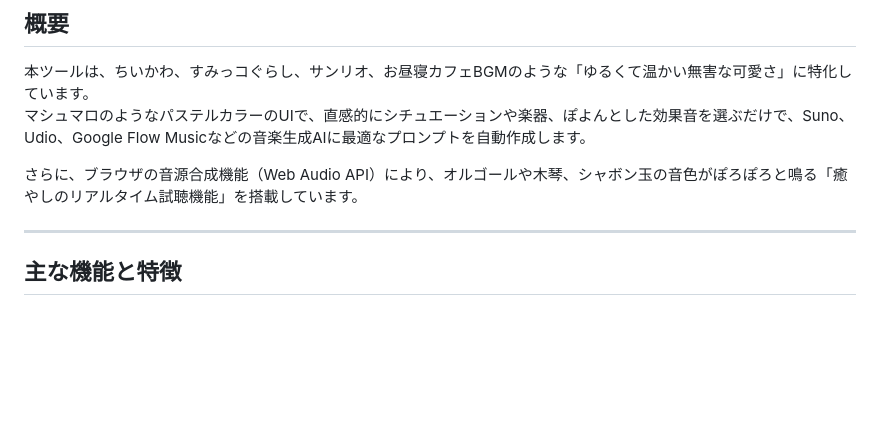
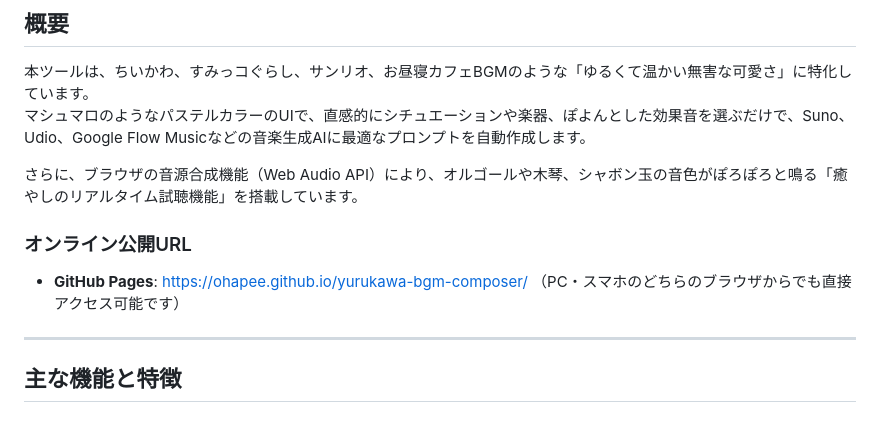
Before and after one commit to ohapee/yurukawa-bgm-composer, a Markdown page: README.md, the part around the change. GitHub-like rendering; blank space fills up the shorter version.

Commit message:
ドキュメント更新: 公開URLを記載

```diff
--- a/README.md
+++ b/README.md
@@ -10,6 +10,10 @@
 マシュマロのようなパステルカラーのUIで、直感的にシチュエーションや楽器、ぽよんとした効果音を選ぶだけで、Suno、Udio、Google Flow Musicなどの音楽生成AIに最適なプロンプトを自動作成します。
 
 さらに、ブラウザの音源合成機能（Web Audio API）により、オルゴールや木琴、シャボン玉の音色がぽろぽろと鳴る「癒やしのリアルタイム試聴機能」を搭載しています。
+
+### オンライン公開URL
+- **GitHub Pages**: [https://ohapee.github.io/yurukawa-bgm-composer/](https://ohapee.github.io/yurukawa-bgm-composer/)
+  （PC・スマホのどちらのブラウザからでも直接アクセス可能です）
 
 ---
 
```
